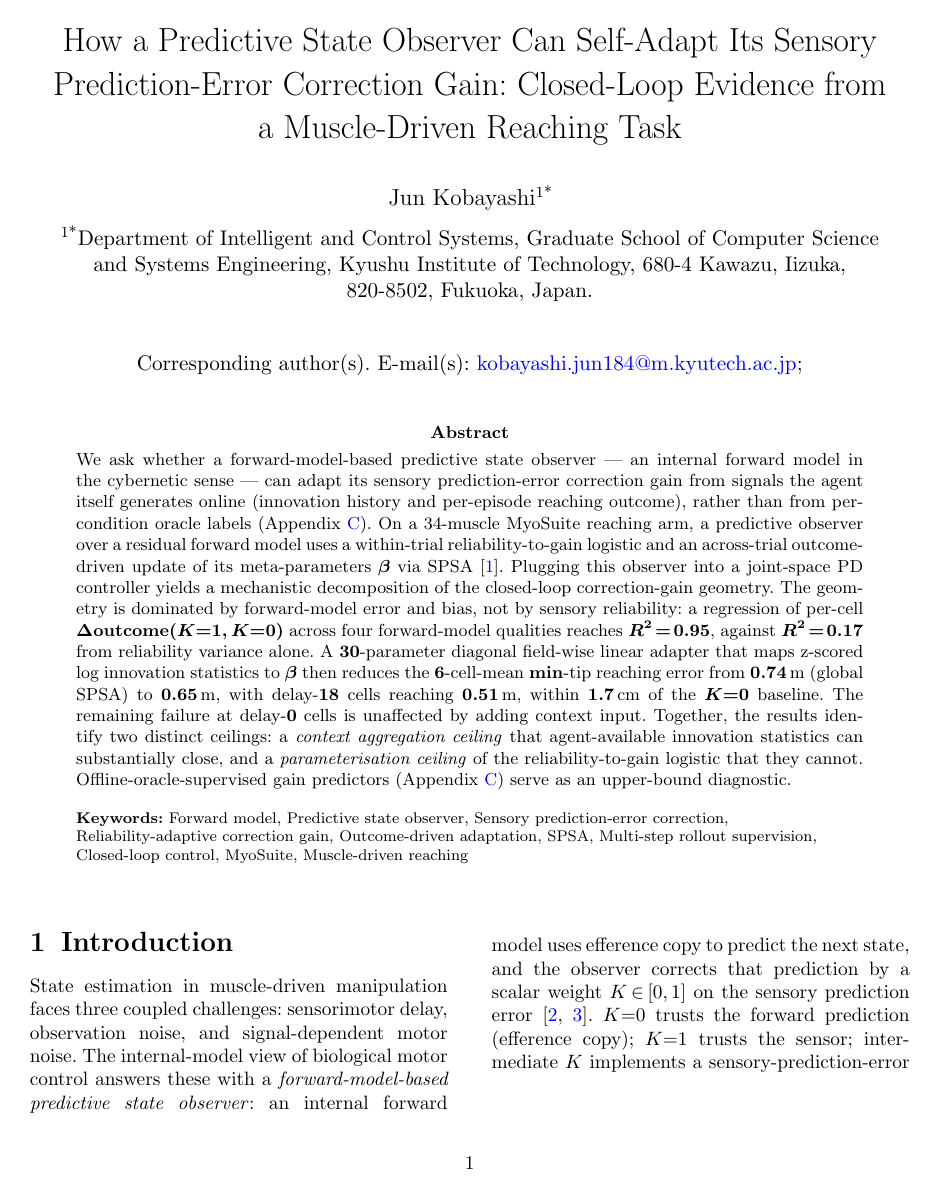
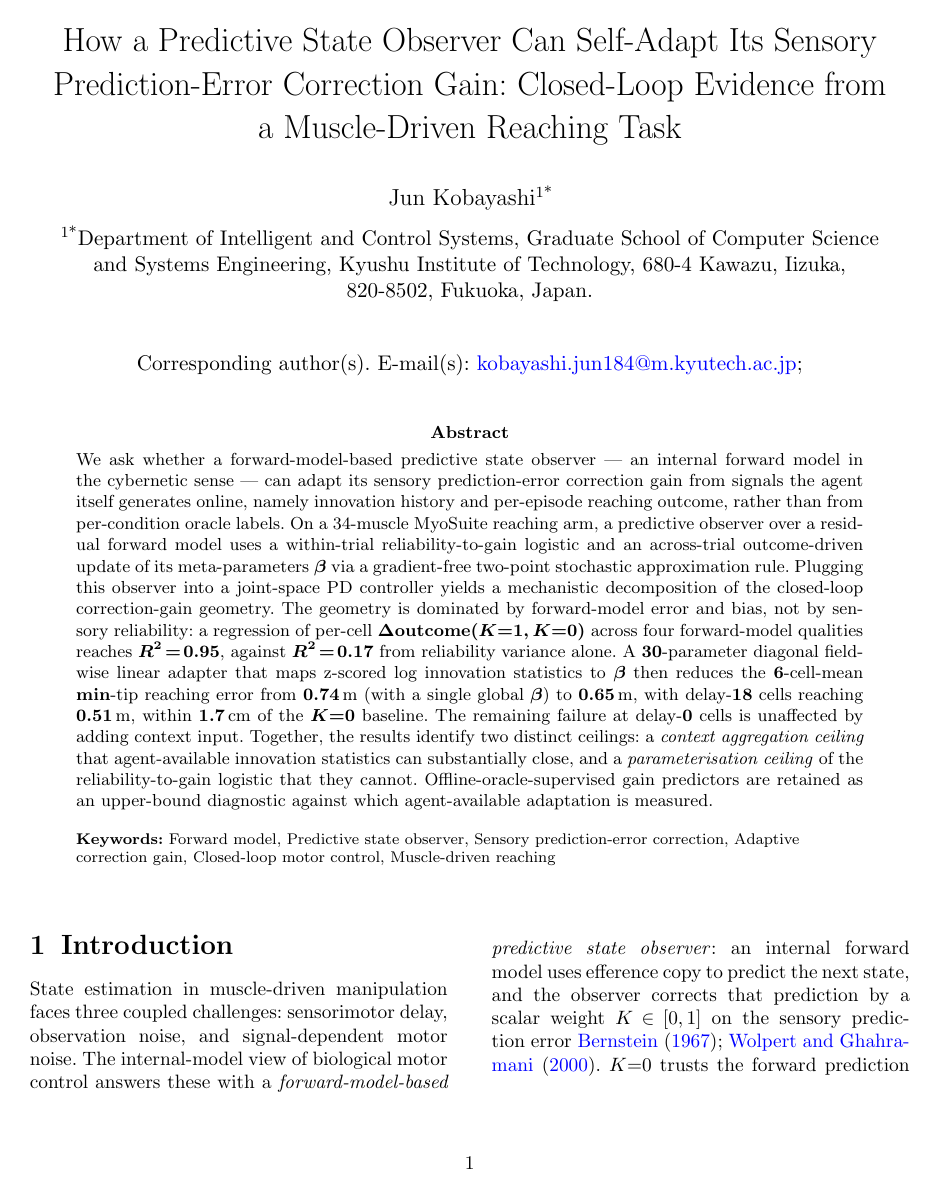
Before and after one commit to jkoba0512/myoarm-forward-state-estimation, a LaTeX paper (paper/main.tex): page 1 of 22. Compiled offline with pdfLaTeX.

Commit message:
revise(paper): apply codex round-4 Biological Cybernetics compliance fixes
Seven Springer/Biological Cybernetics format/guideline issues
flagged by codex round-4 review:

1. Switch bibliography from numbered to author-year by dropping
   the `Numbered` class option (now [sn-mathphys,iicol]). Biol Cyb
   uses author-year style; citations now render as "Spall (1992)"
   etc. rather than [1].

2. Remove appendix references and \cite calls from the abstract;
   expand SPSA to "a gradient-free two-point stochastic
   approximation rule" per Springer guideline against undefined
   abbreviations/unspecified refs in abstracts.

3. Cut keywords from 10 to 6 (Biol Cyb guideline: 4-6).

4. Rename "Declarations" heading to "Statements and Declarations"
   per Springer wording.

5. Correct environment names in Data availability:
   myoElbowReach_FixedV0/RandomV0 -> myoArmReachFixed-v0 /
   myoArmReachRandom-v0 (the actual MyoSuite IDs used throughout
   the paper and the codebase).

6. Insert repository URL https://github.com/jkoba0512/myoarm-fse
   into Code availability; note that an archived release DOI will
   be added at acceptance. (The repo needs to be pushed before
   submission; URL is placeholder-confirmed but no remote is
   configured yet.)

7. Cover letter: "one breakable from agent-available signals" ->
   "one substantially reducible from agent-available signals"
   to match the body's softened scope wording. Remove the
   suggested-reviewers placeholder block; that list will go in
   the submission portal directly.

Build: 22 pages, clean, all 16 citations resolved, all references
render in author-year format.

```diff
--- a/paper/main.tex
+++ b/paper/main.tex
@@ -10,7 +10,7 @@
 % Numbered variant); refs.bib is unchanged from the previous
 % IEEEtran-formatted draft (see main.tex.ieeetran-backup).
 
-\documentclass[sn-mathphys,Numbered,iicol]{sn-jnl}
+\documentclass[sn-mathphys,iicol]{sn-jnl}
 
 \usepackage{amsmath,amssymb,amsfonts}
 \usepackage{graphicx}
@@ -48,37 +48,36 @@ Kawazu}, \city{Iizuka}, \postcode{820-8502}, \state{Fukuoka},
 \abstract{We ask whether a forward-model-based predictive state
 observer --- an internal forward model in the cybernetic sense ---
 can adapt its sensory prediction-error correction gain from signals
-the agent itself generates online (innovation history and
-per-episode reaching outcome), rather than from per-condition
-oracle labels (Appendix~\ref{app:oracle-supervised}). On a
-34-muscle MyoSuite reaching arm, a predictive observer over a
-residual forward model uses a within-trial reliability-to-gain
-logistic and an across-trial outcome-driven update of its
-meta-parameters $\beta$ via SPSA \cite{spall1992spsa}. Plugging
-this observer into a joint-space PD controller yields a
-mechanistic decomposition of the closed-loop correction-gain
-geometry. The geometry is dominated by forward-model error and
-bias, not by sensory reliability: a regression of per-cell
+the agent itself generates online, namely innovation history and
+per-episode reaching outcome, rather than from per-condition
+oracle labels. On a 34-muscle MyoSuite reaching arm, a predictive
+observer over a residual forward model uses a within-trial
+reliability-to-gain logistic and an across-trial outcome-driven
+update of its meta-parameters $\beta$ via a gradient-free two-point
+stochastic approximation rule. Plugging this observer into a
+joint-space PD controller yields a mechanistic decomposition of
+the closed-loop correction-gain geometry. The geometry is
+dominated by forward-model error and bias, not by sensory
+reliability: a regression of per-cell
 $\Delta\mathrm{outcome}(K{=}1, K{=}0)$ across four forward-model
 qualities reaches $R^2 \!=\! 0.95$, against $R^2 \!=\! 0.17$ from
 reliability variance alone. A $30$-parameter diagonal field-wise
 linear adapter that maps z-scored log innovation statistics to
 $\beta$ then reduces the $6$-cell-mean $\min$-tip reaching error
-from $0.74$\,m (global SPSA) to $0.65$\,m, with delay-$18$ cells
-reaching $0.51$\,m, within $1.7$\,cm of the $K{=}0$ baseline. The
-remaining failure at delay-$0$ cells is unaffected by adding
-context input. Together, the results identify two distinct
-ceilings: a \emph{context aggregation ceiling} that agent-available
-innovation statistics can substantially close, and a
-\emph{parameterisation ceiling} of the reliability-to-gain logistic
-that they cannot. Offline-oracle-supervised gain predictors
-(Appendix~\ref{app:oracle-supervised}) serve as an upper-bound
-diagnostic.}
+from $0.74$\,m (with a single global $\beta$) to $0.65$\,m, with
+delay-$18$ cells reaching $0.51$\,m, within $1.7$\,cm of the
+$K{=}0$ baseline. The remaining failure at delay-$0$ cells is
+unaffected by adding context input. Together, the results identify
+two distinct ceilings: a \emph{context aggregation ceiling} that
+agent-available innovation statistics can substantially close, and
+a \emph{parameterisation ceiling} of the reliability-to-gain
+logistic that they cannot. Offline-oracle-supervised gain
+predictors are retained as an upper-bound diagnostic against which
+agent-available adaptation is measured.}
 
 \keywords{Forward model, Predictive state observer, Sensory
-prediction-error correction, Reliability-adaptive correction gain,
-Outcome-driven adaptation, SPSA, Multi-step rollout supervision,
-Closed-loop control, MyoSuite, Muscle-driven reaching}
+prediction-error correction, Adaptive correction gain, Closed-loop
+motor control, Muscle-driven reaching}
 
 \maketitle
 
```
Also changed, not shown: paper/main.pdf, paper/main.tex (17 more changed lines).
